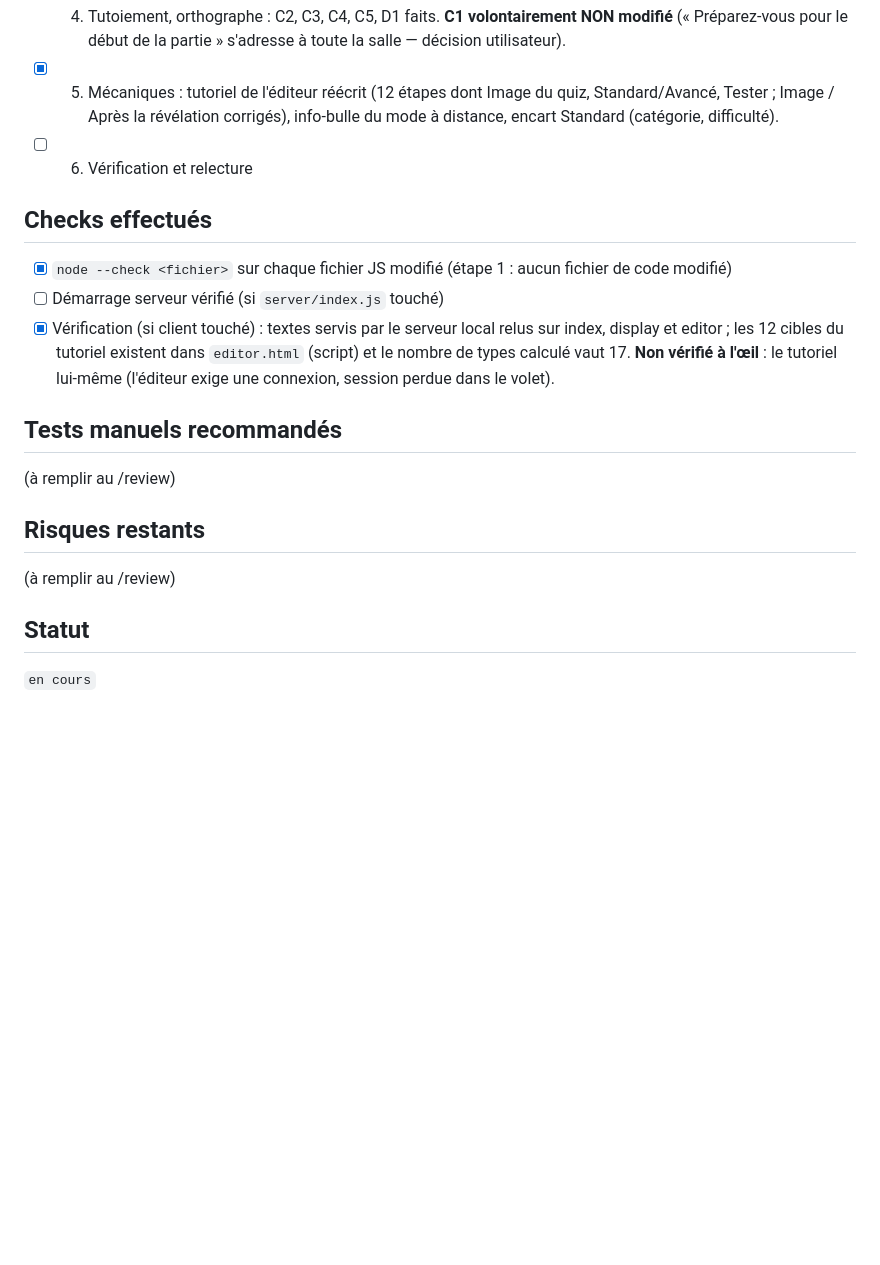
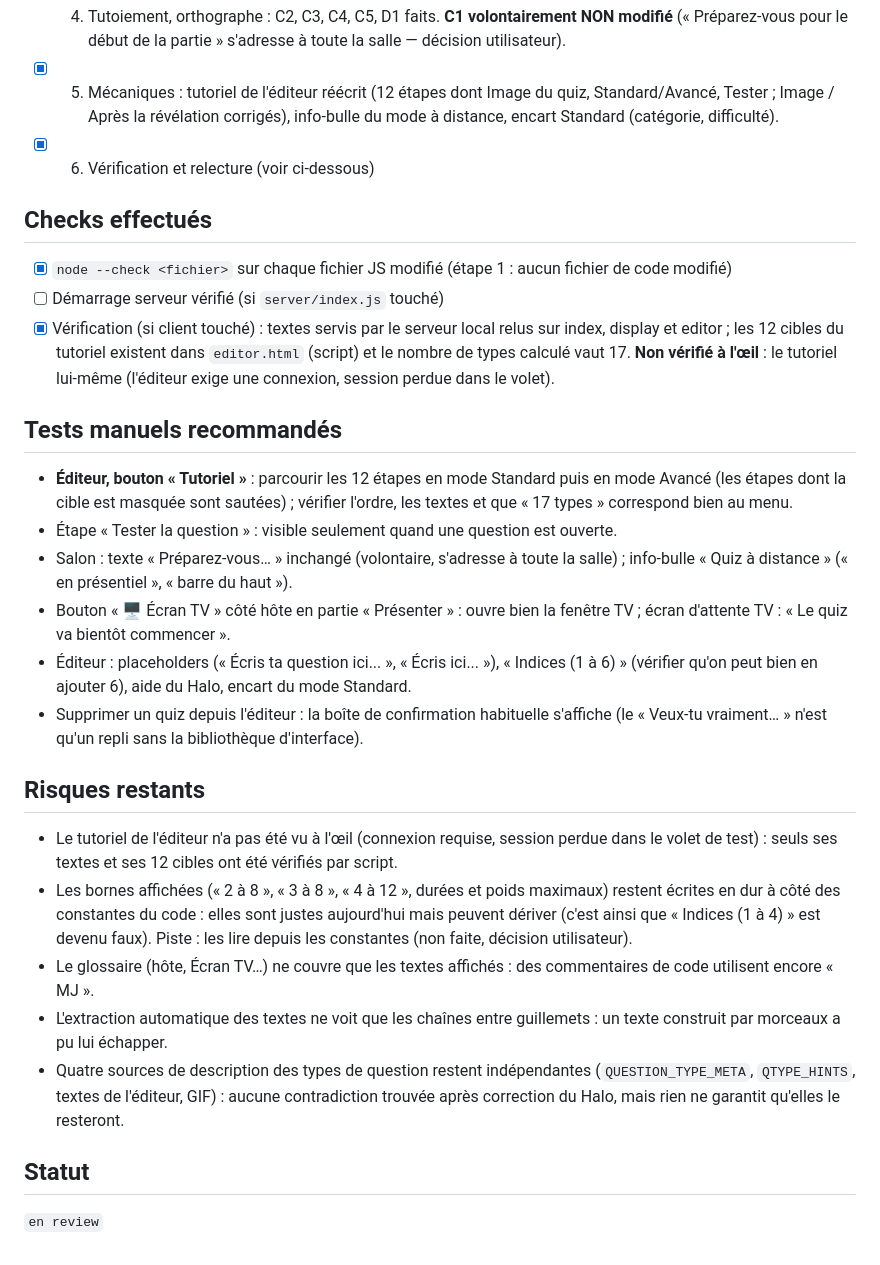
Before and after one commit to jerilycan/Queazy, a Markdown page: docs/agent-tasks/053-revue-textes-application.md, the part around the change. Drawn GitHub-style; blank space fills up the shorter version.

Commit message:
Tâche 053 : relecture (tests manuels, risques), statut en review
Co-Authored-By: Claude Sonnet 5.5 <noreply@anthropic.com>

```diff
--- a/docs/agent-tasks/053-revue-textes-application.md
+++ b/docs/agent-tasks/053-revue-textes-application.md
@@ -107,7 +107,7 @@ Chaque étape = un diff relu et validé avant la suivante (`/implement-step`). *
 - [x] 3. Chiffres : nombre de types du tutoriel lu dans `qType.options.length` (liste exhaustive retirée) ; « Indices (1 à 6) » corrigé ; aide du Halo corrigée. **A4 non fait** (bornes « 2 à 8 »… laissées en dur, justes aujourd'hui).
 - [x] 4. Tutoiement, orthographe : C2, C3, C4, C5, D1 faits. **C1 volontairement NON modifié** (« Préparez-vous pour le début de la partie » s'adresse à toute la salle — décision utilisateur).
 - [x] 5. Mécaniques : tutoriel de l'éditeur réécrit (12 étapes dont Image du quiz, Standard/Avancé, Tester ; Image / Après la révélation corrigés), info-bulle du mode à distance, encart Standard (catégorie, difficulté).
-- [ ] 6. Vérification et relecture
+- [x] 6. Vérification et relecture (voir ci-dessous)
 
 ## Checks effectués
 - [x] `node --check <fichier>` sur chaque fichier JS modifié (étape 1 : aucun fichier de code modifié)
@@ -115,10 +115,17 @@ Chaque étape = un diff relu et validé avant la suivante (`/implement-step`). *
 - [x] Vérification (si client touché) : textes servis par le serveur local relus sur index, display et editor ; les 12 cibles du tutoriel existent dans `editor.html` (script) et le nombre de types calculé vaut 17. **Non vérifié à l'œil** : le tutoriel lui-même (l'éditeur exige une connexion, session perdue dans le volet).
 
 ## Tests manuels recommandés
-(à remplir au /review)
-
+- **Éditeur, bouton « Tutoriel »** : parcourir les 12 étapes en mode Standard puis en mode Avancé (les étapes dont la cible est masquée sont sautées) ; vérifier l'ordre, les textes et que « 17 types » correspond bien au menu.
+- Étape « Tester la question » : visible seulement quand une question est ouverte.
+- Salon : texte « Préparez-vous… » inchangé (volontaire, s'adresse à toute la salle) ; info-bulle « Quiz à distance » (« en présentiel », « barre du haut »).
+- Bouton « 🖥️ Écran TV » côté hôte en partie « Présenter » : ouvre bien la fenêtre TV ; écran d'attente TV : « Le quiz va bientôt commencer ».
+- Éditeur : placeholders (« Écris ta question ici... », « Écris ici... »), « Indices (1 à 6) » (vérifier qu'on peut bien en ajouter 6), aide du Halo, encart du mode Standard.
+- Supprimer un quiz depuis l'éditeur : la boîte de confirmation habituelle s'affiche (le « Veux-tu vraiment… » n'est qu'un repli sans la bibliothèque d'interface).
 ## Risques restants
-(à remplir au /review)
-
+- Le tutoriel de l'éditeur n'a pas été vu à l'œil (connexion requise, session perdue dans le volet de test) : seuls ses textes et ses 12 cibles ont été vérifiés par script.
+- Les bornes affichées (« 2 à 8 », « 3 à 8 », « 4 à 12 », durées et poids maximaux) restent écrites en dur à côté des constantes du code : elles sont justes aujourd'hui mais peuvent dériver (c'est ainsi que « Indices (1 à 4) » est devenu faux). Piste : les lire depuis les constantes (non faite, décision utilisateur).
+- Le glossaire (hôte, Écran TV…) ne couvre que les textes affichés : des commentaires de code utilisent encore « MJ ».
+- L'extraction automatique des textes ne voit que les chaînes entre guillemets : un texte construit par morceaux a pu lui échapper.
+- Quatre sources de description des types de question restent indépendantes (`QUESTION_TYPE_META`, `QTYPE_HINTS`, textes de l'éditeur, GIF) : aucune contradiction trouvée après correction du Halo, mais rien ne garantit qu'elles le resteront.
 ## Statut
-`en cours`
+`en review`
```
